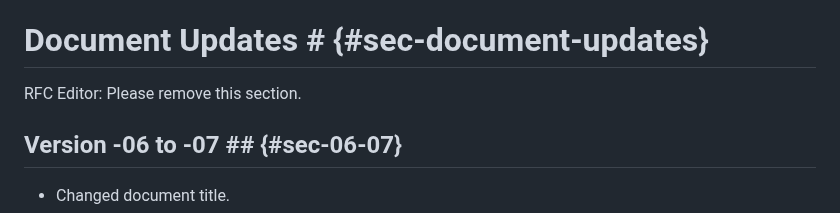
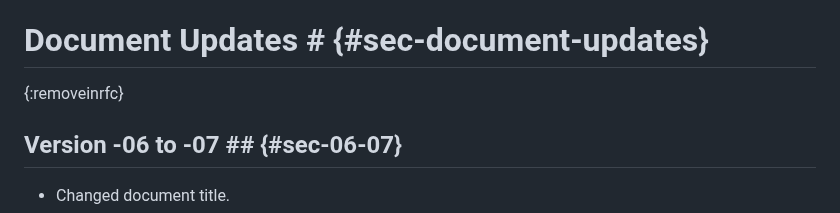
Before and after one commit to core-wg/oscore-edhoc, a Markdown page: draft-ietf-core-oscore-edhoc.md, the part around the change. Drawn GitHub-style.

Commit message:
use removeinrfc

```diff
--- a/draft-ietf-core-oscore-edhoc.md
+++ b/draft-ietf-core-oscore-edhoc.md
@@ -569,8 +569,7 @@ Expert reviewers should take into consideration the following points:
 --- back
 
 # Document Updates # {#sec-document-updates}
-
-RFC Editor: Please remove this section.
+{:removeinrfc}
 
 ## Version -06 to -07 ## {#sec-06-07}
 
```
